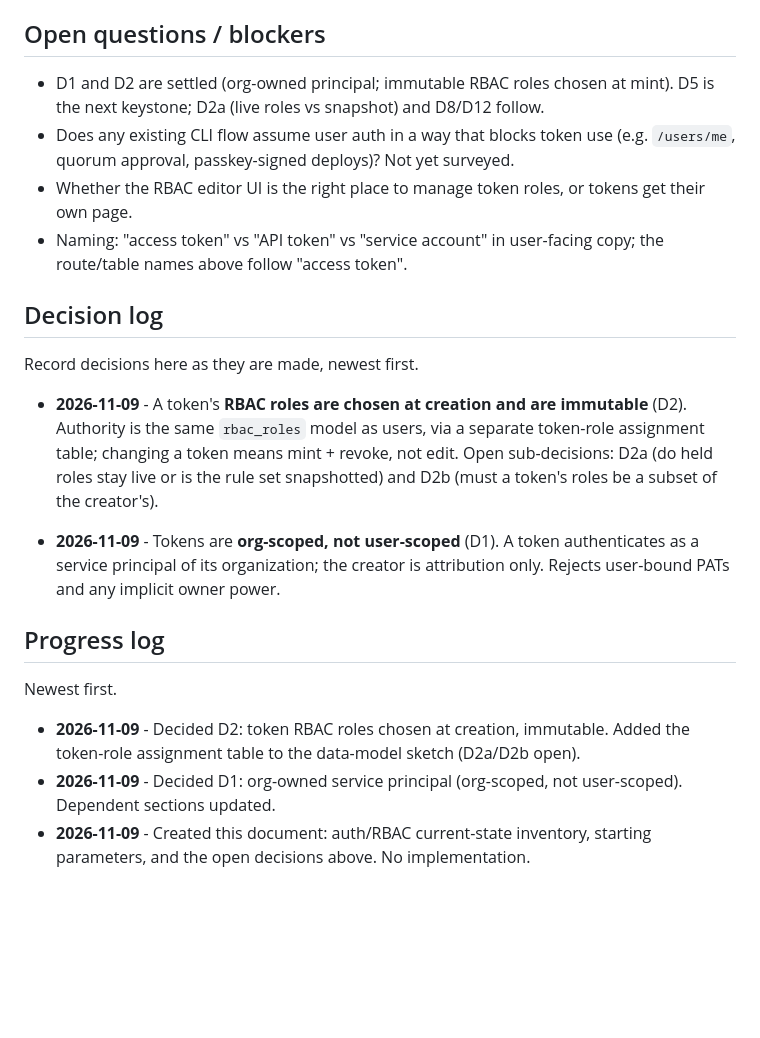
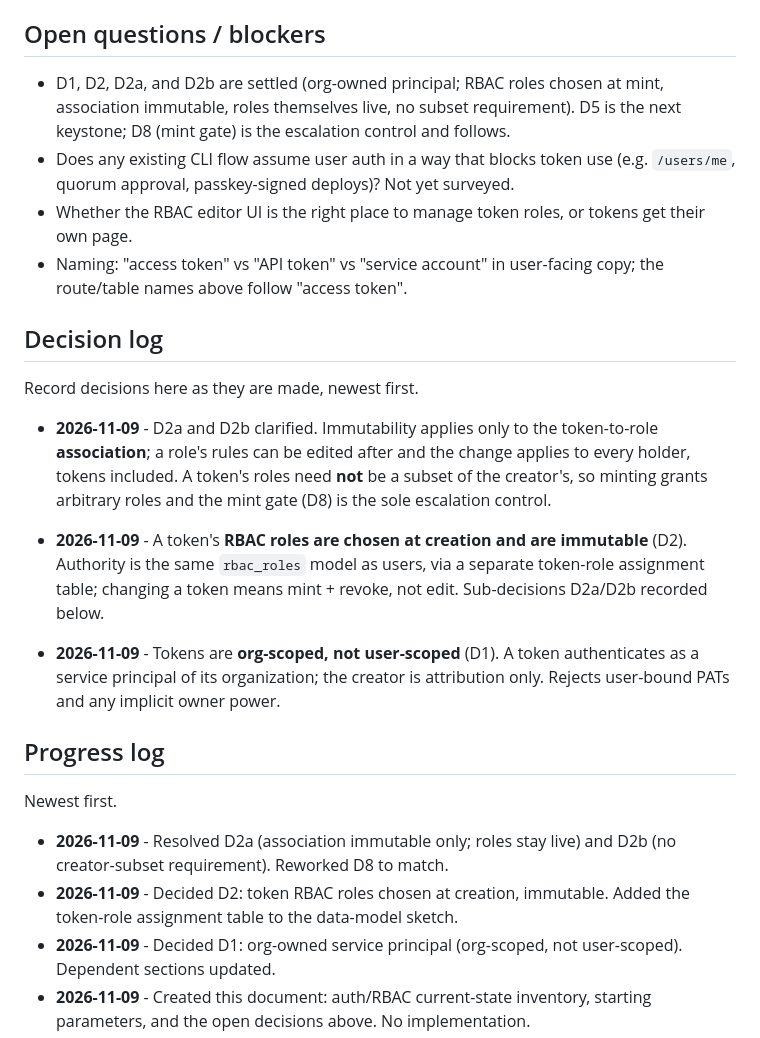
Before and after one commit to CautionHosting/platform, a Markdown page: docs/access-tokens-bible.md, the part around one of its changes. Rendered like a GitHub page; blank space fills up the shorter version.

```diff
--- a/docs/access-tokens-bible.md
+++ b/docs/access-tokens-bible.md
@@ -339,8 +344,9 @@ This needs `organization_access_tokens` to carry a `UNIQUE (organization_id, id)
 
 ## Open questions / blockers
 
-* D1 and D2 are settled (org-owned principal; immutable RBAC roles chosen at
-  mint). D5 is the next keystone; D2a (live roles vs snapshot) and D8/D12 follow.
+* D1, D2, D2a, and D2b are settled (org-owned principal; RBAC roles chosen at
+  mint, association immutable, roles themselves live, no subset requirement). D5
+  is the next keystone; D8 (mint gate) is the escalation control and follows.
 * Does any existing CLI flow assume user auth in a way that blocks token use
   (e.g. `/users/me`, quorum approval, passkey-signed deploys)? Not yet surveyed.
 * Whether the RBAC editor UI is the right place to manage token roles, or
@@ -352,11 +358,16 @@ This needs `organization_access_tokens` to carry a `UNIQUE (organization_id, id)
 
 Record decisions here as they are made, newest first.
 
+* **2026-11-09** - D2a and D2b clarified. Immutability applies only to the
+  token-to-role **association**; a role's rules can be edited after and the
+  change applies to every holder, tokens included. A token's roles need **not**
+  be a subset of the creator's, so minting grants arbitrary roles and the mint
+  gate (D8) is the sole escalation control.
+
 * **2026-11-09** - A token's **RBAC roles are chosen at creation and are
   immutable** (D2). Authority is the same `rbac_roles` model as users, via a
   separate token-role assignment table; changing a token means mint + revoke,
-  not edit. Open sub-decisions: D2a (do held roles stay live or is the rule set
-  snapshotted) and D2b (must a token's roles be a subset of the creator's).
+  not edit. Sub-decisions D2a/D2b recorded below.
 
 * **2026-11-09** - Tokens are **org-scoped, not user-scoped** (D1). A token
   authenticates as a service principal of its organization; the creator is
@@ -366,8 +377,10 @@ Record decisions here as they are made, newest first.
 
 Newest first.
 
+* **2026-11-09** - Resolved D2a (association immutable only; roles stay live) and
+  D2b (no creator-subset requirement). Reworked D8 to match.
 * **2026-11-09** - Decided D2: token RBAC roles chosen at creation, immutable.
-  Added the token-role assignment table to the data-model sketch (D2a/D2b open).
+  Added the token-role assignment table to the data-model sketch.
 * **2026-11-09** - Decided D1: org-owned service principal (org-scoped, not
   user-scoped). Dependent sections updated.
 * **2026-11-09** - Created this document: auth/RBAC current-state inventory,
```
Also changed, not shown: other parts of docs/access-tokens-bible.md (+33 -28 lines).
